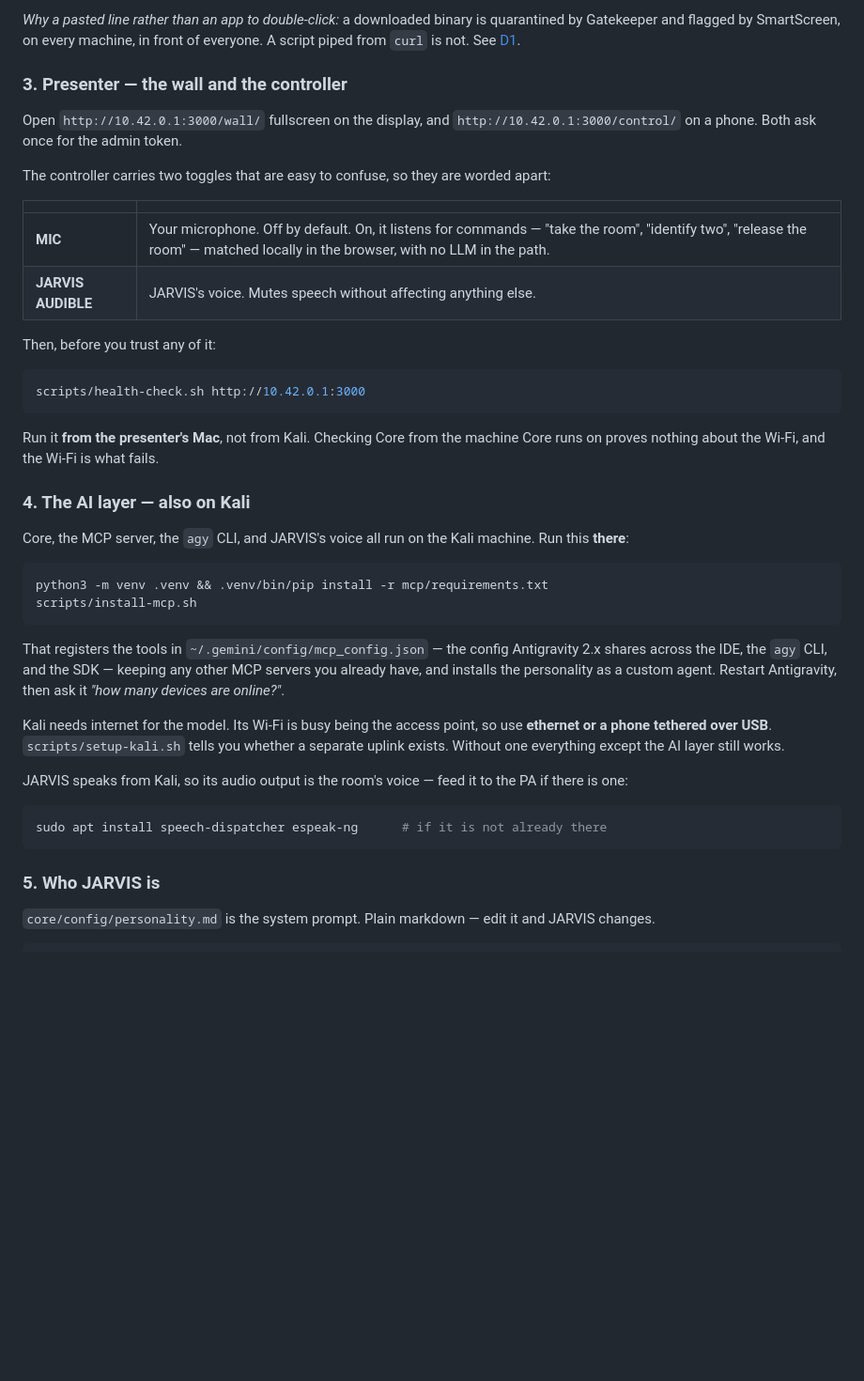
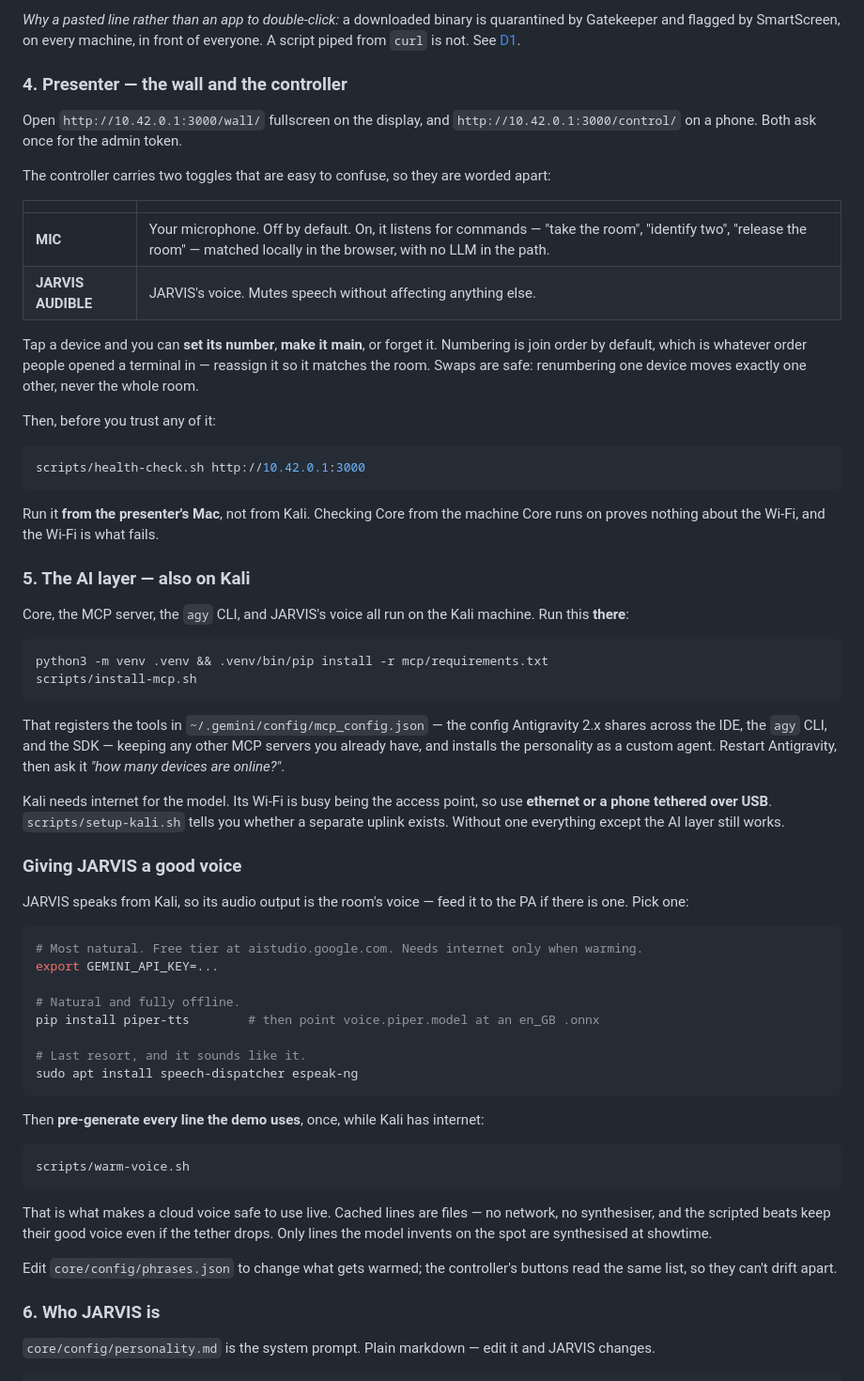
Before and after one commit to Karang1908/gdg-jarvis, a Markdown page: README.md, the part around the change. Shown at 94% size. GitHub-like rendering; blank space fills up the shorter version.

Commit message:
docs: record D13 and D14
The cached voice chain and assignable device numbers, each with the problem
that motivated it and the measured latency rather than a claim.

````diff
--- a/README.md
+++ b/README.md
@@ -105,7 +105,7 @@ Ctrl+C ends remote control immediately.
 by Gatekeeper and flagged by SmartScreen, on every machine, in front of everyone. A script
 piped from `curl` is not. See [D1](docs/DEVIATIONS.md#d1--zero-dependency-agents-sse-instead-of-socketio).
 
-### 3. Presenter — the wall and the controller
+### 4. Presenter — the wall and the controller
 
 Open `http://10.42.0.1:3000/wall/` fullscreen on the display, and
 `http://10.42.0.1:3000/control/` on a phone. Both ask once for the admin token.
@@ -117,6 +117,11 @@ The controller carries two toggles that are easy to confuse, so they are worded
 | **MIC** | Your microphone. Off by default. On, it listens for commands — "take the room", "identify two", "release the room" — matched locally in the browser, with no LLM in the path. |
 | **JARVIS AUDIBLE** | JARVIS's voice. Mutes speech without affecting anything else. |
 
+Tap a device and you can **set its number**, **make it main**, or forget it. Numbering is
+join order by default, which is whatever order people opened a terminal in — reassign it so
+it matches the room. Swaps are safe: renumbering one device moves exactly one other, never
+the whole room.
+
 Then, before you trust any of it:
 
 ```bash
@@ -126,7 +131,7 @@ scripts/health-check.sh http://10.42.0.1:3000
 Run it **from the presenter's Mac**, not from Kali. Checking Core from the machine Core
 runs on proves nothing about the Wi-Fi, and the Wi-Fi is what fails.
 
-### 4. The AI layer — also on Kali
+### 5. The AI layer — also on Kali
 
 Core, the MCP server, the `agy` CLI, and JARVIS's voice all run on the Kali machine. Run
 this **there**:
@@ -145,14 +150,36 @@ Kali needs internet for the model. Its Wi-Fi is busy being the access point, so
 **ethernet or a phone tethered over USB**. `scripts/setup-kali.sh` tells you whether a
 separate uplink exists. Without one everything except the AI layer still works.
 
+### Giving JARVIS a good voice
+
 JARVIS speaks from Kali, so its audio output is the room's voice — feed it to the PA if
-there is one:
+there is one. Pick one:
 
 ```bash
-sudo apt install speech-dispatcher espeak-ng      # if it is not already there
+# Most natural. Free tier at aistudio.google.com. Needs internet only when warming.
+export GEMINI_API_KEY=...
+
+# Natural and fully offline.
+pip install piper-tts        # then point voice.piper.model at an en_GB .onnx
+
+# Last resort, and it sounds like it.
+sudo apt install speech-dispatcher espeak-ng
 ```
 
-### 5. Who JARVIS is
+Then **pre-generate every line the demo uses**, once, while Kali has internet:
+
+```bash
+scripts/warm-voice.sh
+```
+
+That is what makes a cloud voice safe to use live. Cached lines are files — no network, no
+synthesiser, and the scripted beats keep their good voice even if the tether drops. Only
+lines the model invents on the spot are synthesised at showtime.
+
+Edit `core/config/phrases.json` to change what gets warmed; the controller's buttons read
+the same list, so they can't drift apart.
+
+### 6. Who JARVIS is
 
 `core/config/personality.md` is the system prompt. Plain markdown — edit it and JARVIS
 changes.
````
Also changed, not shown: docs/DEVIATIONS.md (+68 -0 lines).
